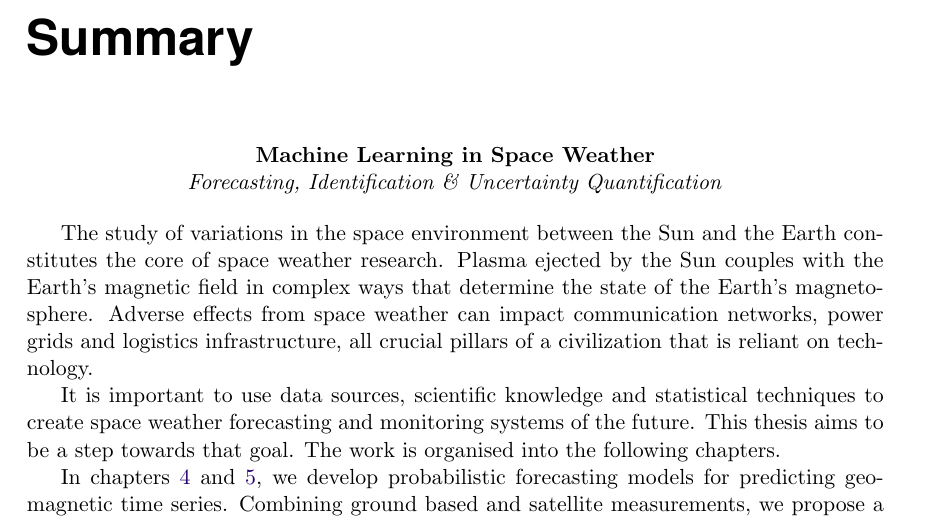
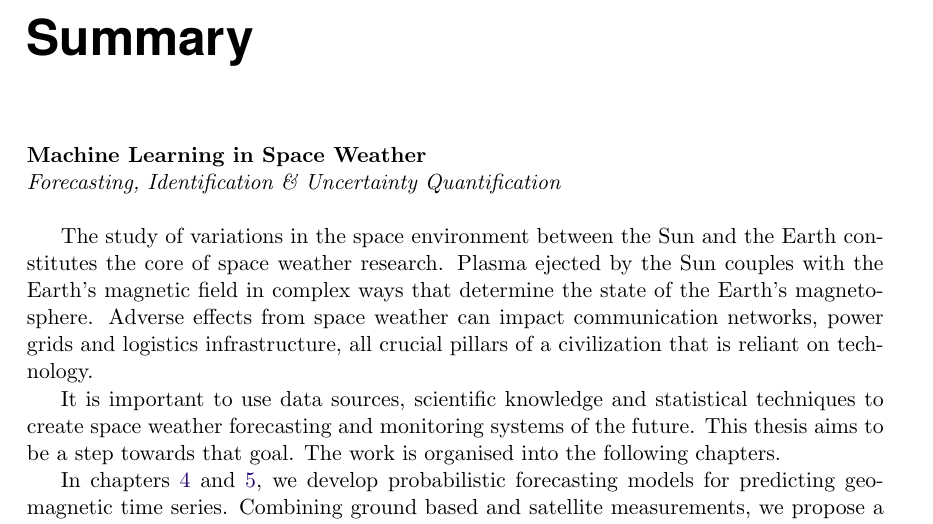
Before and after one commit to dal3006/phd-thesis, a LaTeX thesis (thesis.tex, which reads chapters/abstract.tex): part of page 7 of 183, cut so that both start at the same text. Compiled offline with pdfLaTeX.

Commit message:
Summary done

```diff
--- a/chapters/abstract.tex
+++ b/chapters/abstract.tex
@@ -1,13 +1,13 @@
 \chapter*{Summary}\label{chapter:abstract}
 
-\begin{center}
+%\begin{center}
 
-    \textbf{\doctitle}
-
-    \textit{\docsubtitle}
+    \textbf{\doctitle}\\
+%
+    \textit{\docsubtitle}\\
 
 
-\end{center}
+%\end{center}
 
 The study of variations in the space environment between the Sun and the Earth
 constitutes the core of space weather research. Plasma ejected by the
```
